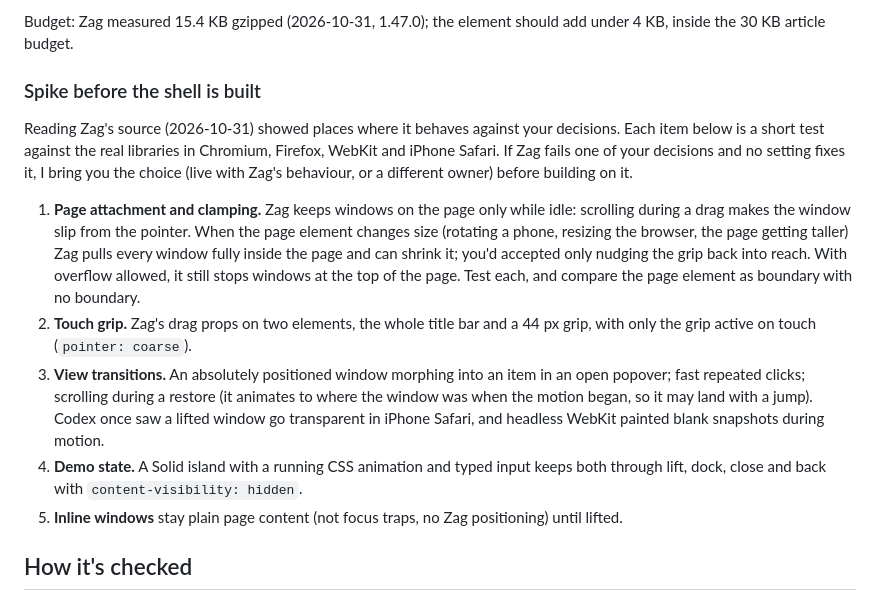
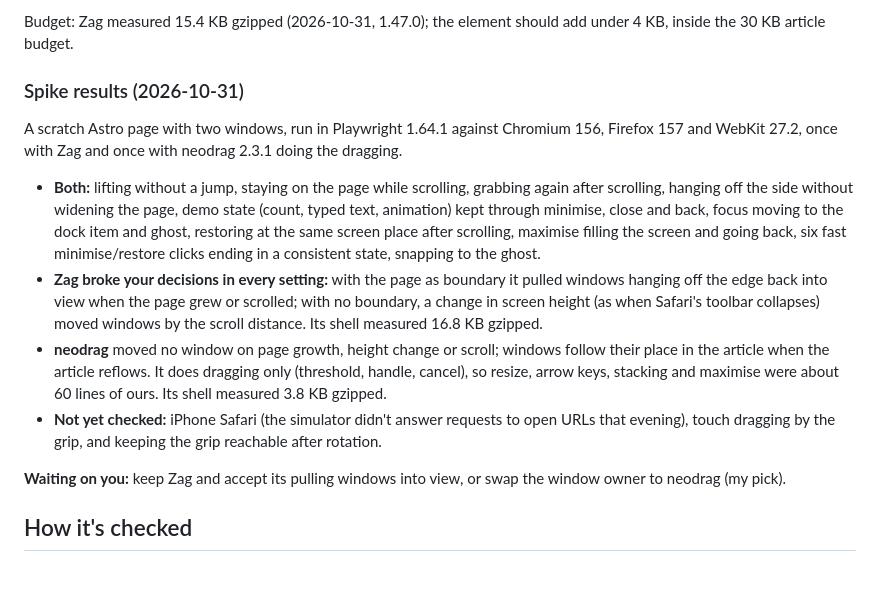
Before and after one commit to emmanuelchucks/emmanuelchucks.com, a Markdown page: docs/DESIGN.md, the part around the change. Drawn GitHub-style; blank space fills up the shorter version.

Commit message:
docs: record window shell spike results

```diff
--- a/docs/DESIGN.md
+++ b/docs/DESIGN.md
@@ -83,15 +83,16 @@ The shell knows nothing about Solid; any island, or plain HTML, works inside it.
 
 Budget: Zag measured 15.4 KB gzipped (2026-10-31, 1.47.0); the element should add under 4 KB, inside the 30 KB article budget.
 
-### Spike before the shell is built
+### Spike results (2026-10-31)
 
-Reading Zag's source (2026-10-31) showed places where it behaves against your decisions. Each item below is a short test against the real libraries in Chromium, Firefox, WebKit and iPhone Safari. If Zag fails one of your decisions and no setting fixes it, I bring you the choice (live with Zag's behaviour, or a different owner) before building on it.
+A scratch Astro page with two windows, run in Playwright 1.64.1 against Chromium 156, Firefox 157 and WebKit 27.2, once with Zag and once with neodrag 2.3.1 doing the dragging.
 
-1. **Page attachment and clamping.** Zag keeps windows on the page only while idle: scrolling during a drag makes the window slip from the pointer. When the page element changes size (rotating a phone, resizing the browser, the page getting taller) Zag pulls every window fully inside the page and can shrink it; you'd accepted only nudging the grip back into reach. With overflow allowed, it still stops windows at the top of the page. Test each, and compare the page element as boundary with no boundary.
-2. **Touch grip.** Zag's drag props on two elements, the whole title bar and a 44 px grip, with only the grip active on touch (`pointer: coarse`).
-3. **View transitions.** An absolutely positioned window morphing into an item in an open popover; fast repeated clicks; scrolling during a restore (it animates to where the window was when the motion began, so it may land with a jump). Codex once saw a lifted window go transparent in iPhone Safari, and headless WebKit painted blank snapshots during motion.
-4. **Demo state.** A Solid island with a running CSS animation and typed input keeps both through lift, dock, close and back with `content-visibility: hidden`.
-5. **Inline windows** stay plain page content (not focus traps, no Zag positioning) until lifted.
+- **Both:** lifting without a jump, staying on the page while scrolling, grabbing again after scrolling, hanging off the side without widening the page, demo state (count, typed text, animation) kept through minimise, close and back, focus moving to the dock item and ghost, restoring at the same screen place after scrolling, maximise filling the screen and going back, six fast minimise/restore clicks ending in a consistent state, snapping to the ghost.
+- **Zag broke your decisions in every setting:** with the page as boundary it pulled windows hanging off the edge back into view when the page grew or scrolled; with no boundary, a change in screen height (as when Safari's toolbar collapses) moved windows by the scroll distance. Its shell measured 16.8 KB gzipped.
+- **neodrag** moved no window on page growth, height change or scroll; windows follow their place in the article when the article reflows. It does dragging only (threshold, handle, cancel), so resize, arrow keys, stacking and maximise were about 60 lines of ours. Its shell measured 3.8 KB gzipped.
+- **Not yet checked:** iPhone Safari (the simulator didn't answer requests to open URLs that evening), touch dragging by the grip, and keeping the grip reachable after rotation.
+
+**Waiting on you:** keep Zag and accept its pulling windows into view, or swap the window owner to neodrag (my pick).
 
 ## How it's checked
 
```
